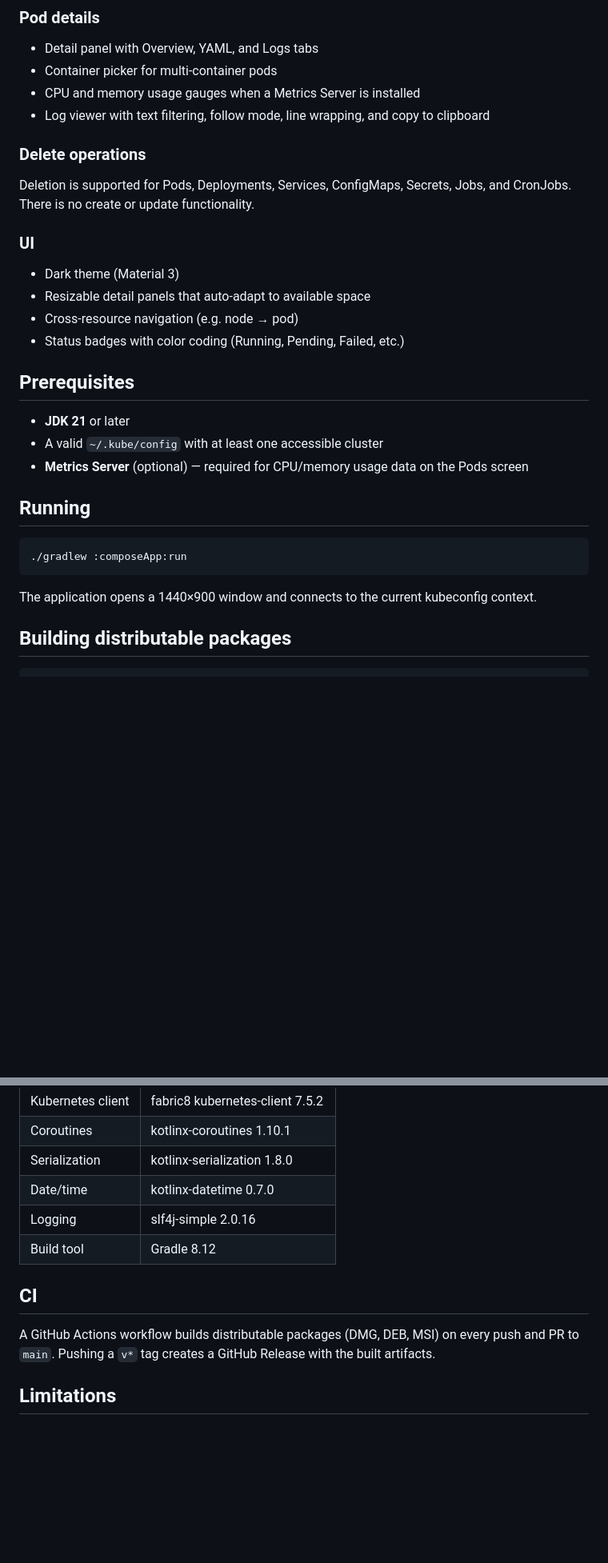
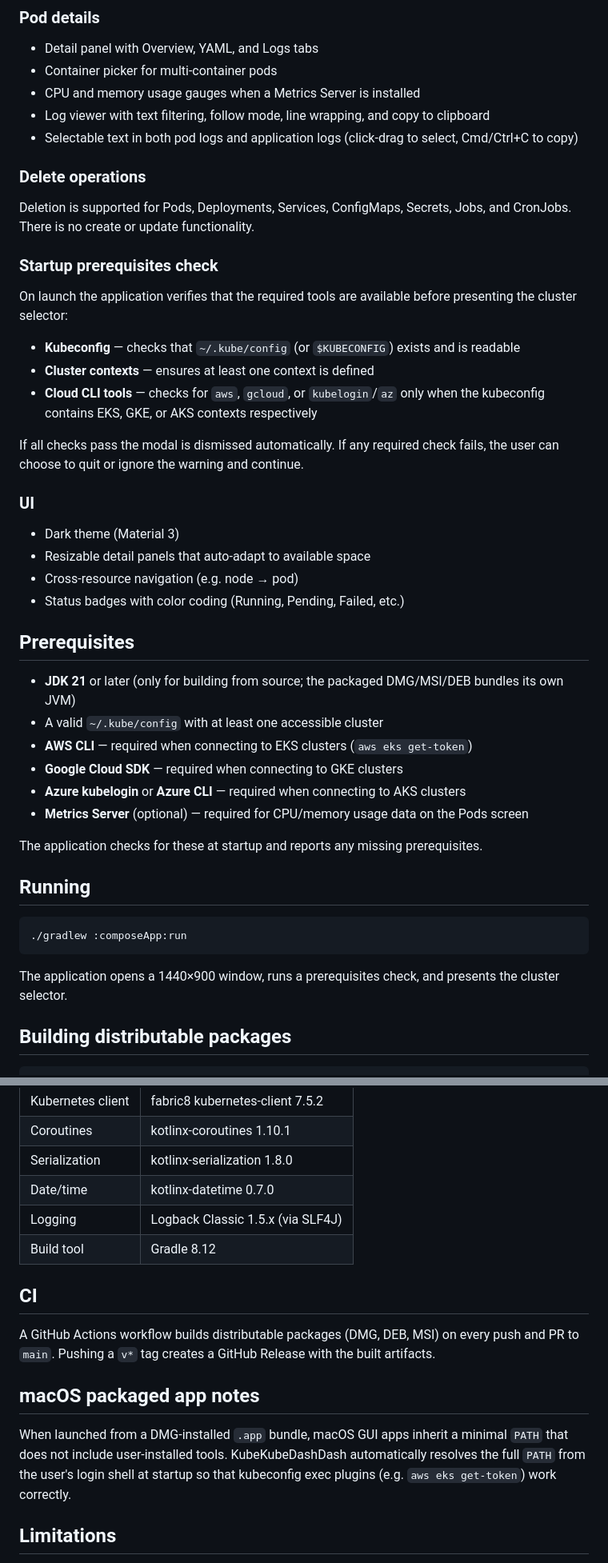
Before and after one commit to beytullah-gunduz/kubekubedashdash, a Markdown page: README.md, 2 parts joined by grey strips. Shown at 80% size. Drawn GitHub-style; blank space fills up the shorter version.

Commit message:
Enhance README with startup prerequisites and logging updates
- Added a section detailing startup prerequisites checks for kubeconfig, cluster contexts, and cloud CLI tools.
- Updated logging information to reflect the switch from SLF4J Simple to Logback Classic for improved logging capabilities.
- Clarified the requirements for building from source and the behavior of the application when launched from a DMG-installed bundle.

````diff
--- a/README.md
+++ b/README.md
@@ -49,10 +49,21 @@ All resource lists are presented in sortable tables with auto-refresh (every 5 s
 - Container picker for multi-container pods
 - CPU and memory usage gauges when a Metrics Server is installed
 - Log viewer with text filtering, follow mode, line wrapping, and copy to clipboard
+- Selectable text in both pod logs and application logs (click-drag to select, Cmd/Ctrl+C to copy)
 
 ### Delete operations
 
 Deletion is supported for Pods, Deployments, Services, ConfigMaps, Secrets, Jobs, and CronJobs. There is no create or update functionality.
+
+### Startup prerequisites check
+
+On launch the application verifies that the required tools are available before presenting the cluster selector:
+
+- **Kubeconfig** — checks that `~/.kube/config` (or `$KUBECONFIG`) exists and is readable
+- **Cluster contexts** — ensures at least one context is defined
+- **Cloud CLI tools** — checks for `aws`, `gcloud`, or `kubelogin`/`az` only when the kubeconfig contains EKS, GKE, or AKS contexts respectively
+
+If all checks pass the modal is dismissed automatically. If any required check fails, the user can choose to quit or ignore the warning and continue.
 
 ### UI
 
@@ -63,9 +74,14 @@ Deletion is supported for Pods, Deployments, Services, ConfigMaps, Secrets, Jobs
 
 ## Prerequisites
 
-- **JDK 21** or later
+- **JDK 21** or later (only for building from source; the packaged DMG/MSI/DEB bundles its own JVM)
 - A valid `~/.kube/config` with at least one accessible cluster
+- **AWS CLI** — required when connecting to EKS clusters (`aws eks get-token`)
+- **Google Cloud SDK** — required when connecting to GKE clusters
+- **Azure kubelogin** or **Azure CLI** — required when connecting to AKS clusters
 - **Metrics Server** (optional) — required for CPU/memory usage data on the Pods screen
+
+The application checks for these at startup and reports any missing prerequisites.
 
 ## Running
 
@@ -73,7 +89,7 @@ Deletion is supported for Pods, Deployments, Services, ConfigMaps, Secrets, Jobs
 ./gradlew :composeApp:run
 ```
 
-The application opens a 1440×900 window and connects to the current kubeconfig context.
+The application opens a 1440×900 window, runs a prerequisites check, and presents the cluster selector.
 
 ## Building distributable packages
 
@@ -98,12 +114,16 @@ The application opens a 1440×900 window and connects to the current kubeconfig
 | Coroutines | kotlinx-coroutines 1.10.1 |
 | Serialization | kotlinx-serialization 1.8.0 |
 | Date/time | kotlinx-datetime 0.7.0 |
-| Logging | slf4j-simple 2.0.16 |
+| Logging | Logback Classic 1.5.x (via SLF4J) |
 | Build tool | Gradle 8.12 |
 
 ## CI
 
 A GitHub Actions workflow builds distributable packages (DMG, DEB, MSI) on every push and PR to `main`. Pushing a `v*` tag creates a GitHub Release with the built artifacts.
+
+## macOS packaged app notes
+
+When launched from a DMG-installed `.app` bundle, macOS GUI apps inherit a minimal `PATH` that does not include user-installed tools. KubeKubeDashDash automatically resolves the full `PATH` from the user's login shell at startup so that kubeconfig exec plugins (e.g. `aws eks get-token`) work correctly.
 
 ## Limitations
 
````
